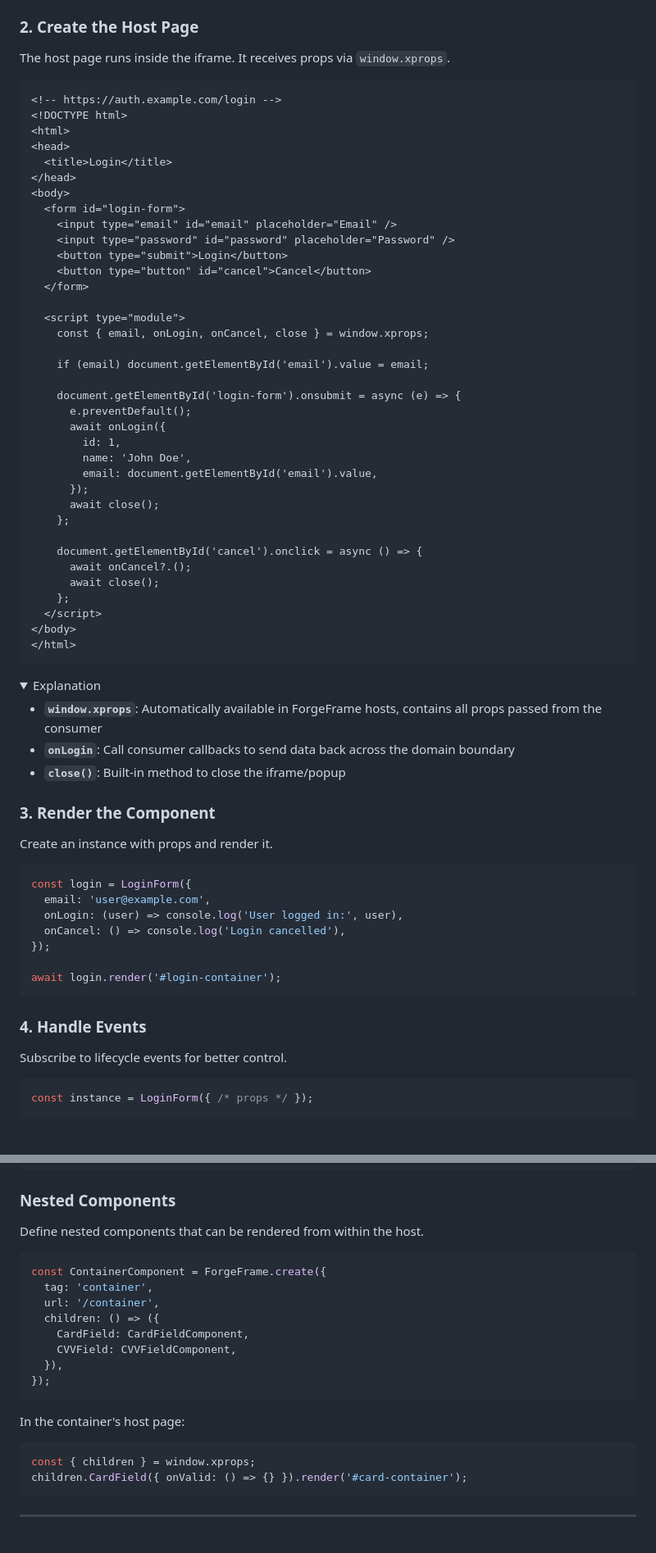
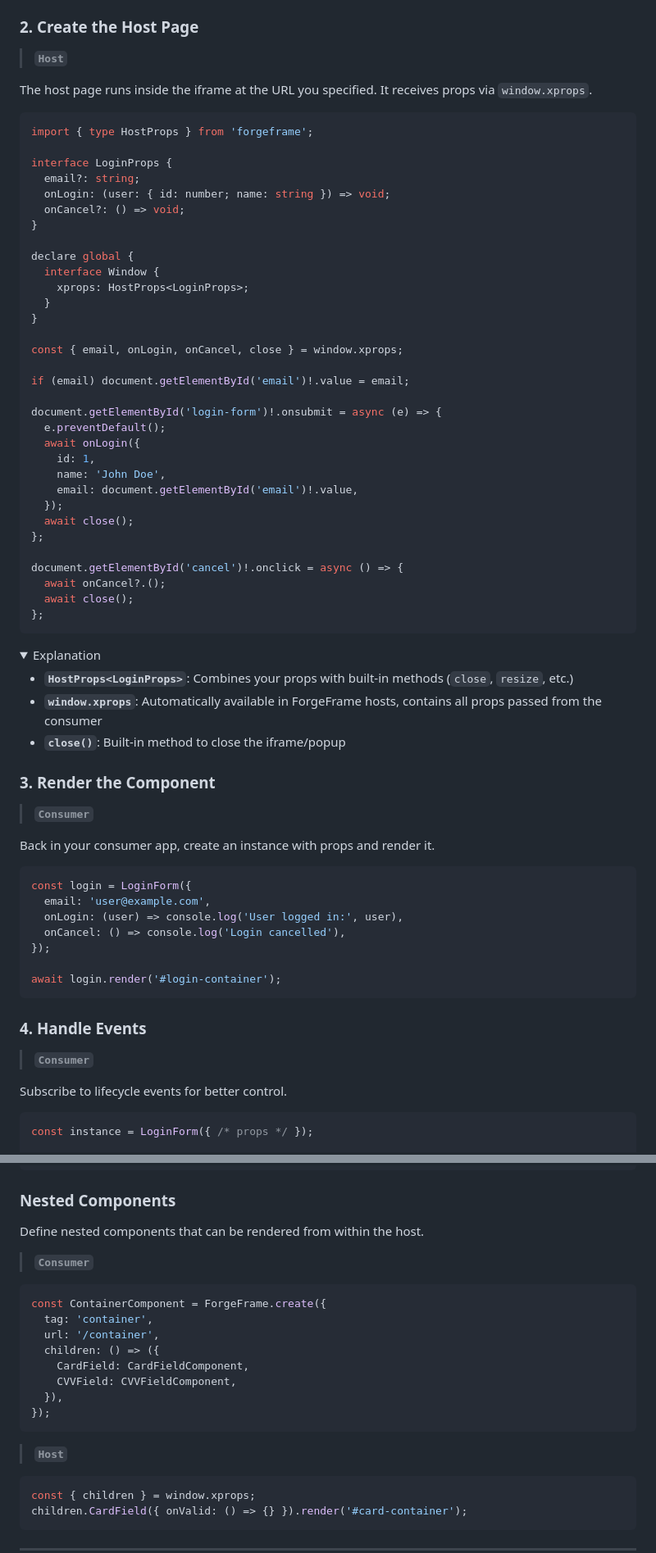
Before and after one commit to jshsmth/ForgeFrame, a Markdown page: README.md, 2 parts joined by grey strips. Shown at 82% size. Drawn GitHub-style; folded sections open; blank space fills up the shorter version.

Commit message:
docs: clarify Consumer/Host terminology (#20)

````diff
--- a/README.md
+++ b/README.md
@@ -121,59 +175,59 @@ const LoginForm = ForgeFrame.create<LoginProps>({
 
 ### 2. Create the Host Page
 
-The host page runs inside the iframe. It receives props via `window.xprops`.
+> **`Host`**
 
-```html
-<!-- https://auth.example.com/login -->
-<!DOCTYPE html>
-<html>
-<head>
-  <title>Login</title>
-</head>
-<body>
-  <form id="login-form">
-    <input type="email" id="email" placeholder="Email" />
-    <input type="password" id="password" placeholder="Password" />
-    <button type="submit">Login</button>
-    <button type="button" id="cancel">Cancel</button>
-  </form>
+The host page runs inside the iframe at the URL you specified. It receives props via `window.xprops`.
 
-  <script type="module">
-    const { email, onLogin, onCancel, close } = window.xprops;
+```typescript
+import { type HostProps } from 'forgeframe';
 
-    if (email) document.getElementById('email').value = email;
+interface LoginProps {
+  email?: string;
+  onLogin: (user: { id: number; name: string }) => void;
+  onCancel?: () => void;
+}
 
-    document.getElementById('login-form').onsubmit = async (e) => {
-      e.preventDefault();
-      await onLogin({
-        id: 1,
-        name: 'John Doe',
-        email: document.getElementById('email').value,
-      });
-      await close();
-    };
+declare global {
+  interface Window {
+    xprops: HostProps<LoginProps>;
+  }
+}
 
-    document.getElementById('cancel').onclick = async () => {
-      await onCancel?.();
-      await close();
-    };
-  </script>
-</body>
-</html>
+const { email, onLogin, onCancel, close } = window.xprops;
+
+if (email) document.getElementById('email')!.value = email;
+
+document.getElementById('login-form')!.onsubmit = async (e) => {
+  e.preventDefault();
+  await onLogin({
+    id: 1,
+    name: 'John Doe',
+    email: document.getElementById('email')!.value,
+  });
+  await close();
+};
+
+document.getElementById('cancel')!.onclick = async () => {
+  await onCancel?.();
+  await close();
+};
 ```
 
 <details>
 <summary>Explanation</summary>
 
+- **`HostProps<LoginProps>`**: Combines your props with built-in methods (`close`, `resize`, etc.)
 - **`window.xprops`**: Automatically available in ForgeFrame hosts, contains all props passed from the consumer
-- **`onLogin`**: Call consumer callbacks to send data back across the domain boundary
 - **`close()`**: Built-in method to close the iframe/popup
 
 </details>
 
 ### 3. Render the Component
 
-Create an instance with props and render it.
+> **`Consumer`**
+
+Back in your consumer app, create an instance with props and render it.
 
 ```typescript
 const login = LoginForm({
@@ -186,6 +240,8 @@ await login.render('#login-container');
 ```
 
 ### 4. Handle Events
+
+> **`Consumer`**
 
 Subscribe to lifecycle events for better control.
 
@@ -647,6 +705,8 @@ if (instance.isEligible()) {
 
 Define nested components that can be rendered from within the host.
 
+> **`Consumer`**
+
 ```typescript
 const ContainerComponent = ForgeFrame.create({
   tag: 'container',
@@ -658,7 +718,7 @@ const ContainerComponent = ForgeFrame.create({
 });
 ```
 
-In the container's host page:
+> **`Host`**
 
 ```typescript
 const { children } = window.xprops;
````
Also changed, not shown: other parts of README.md (+71 -15 lines).
